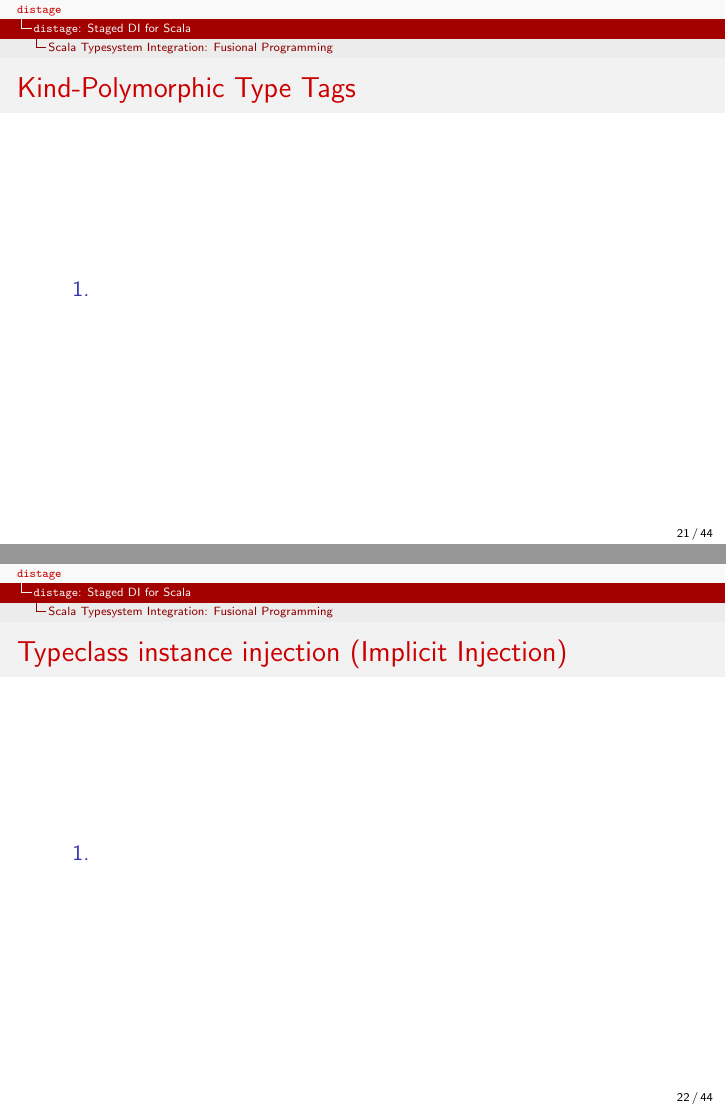
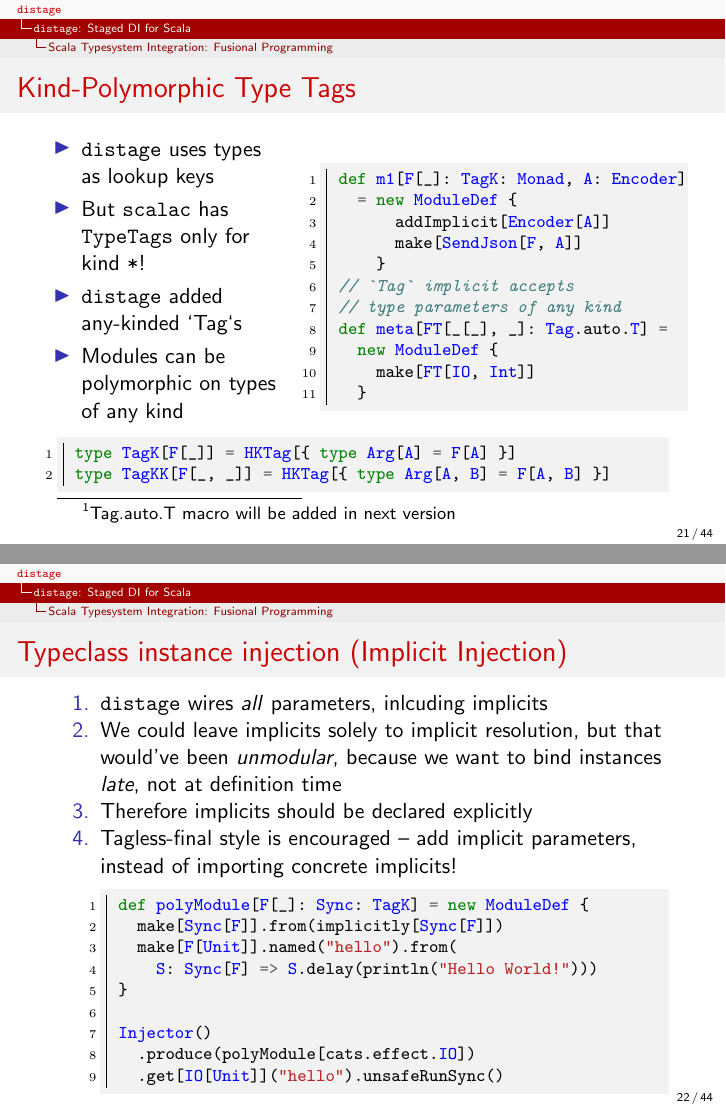
Before and after one commit to 7mind/slides, LaTeX slides (04-distage/distage.tex): pages 21 and 22 of 44, joined at a grey line. Compiled offline with pdfLaTeX.

Commit message:
add more slides

```diff
--- a/04-distage/distage.tex
+++ b/04-distage/distage.tex
@@ -473,17 +473,64 @@ Fusional Programming
 \end{frame}
 
 
-\begin{frame}
+\begin{frame}[fragile]
 \frametitle{Kind-Polymorphic Type Tags}
-\begin{enumerate}
-\item
-\end{enumerate}
+\begin{columns}
+
+\begin{column}[T]{0.4\textwidth}
+   \setlength{\topsep}{0pt}
+   \setlength{\partopsep}{0pt}
+\begin{itemize}
+\item \distage uses types as lookup keys
+\item But \texttt{scalac} has \texttt{TypeTags} only for kind \texttt{*}!
+\item \distage added any-kinded `Tag`s
+\item Modules can be polymorphic on types of any kind
+\end{itemize}
+\end{column}
+
+\begin{column}[T]{0.6\textwidth}
+\begin{scalacode}
+def m1[F[_]: TagK: Monad, A: Encoder]
+  = new ModuleDef {
+      addImplicit[Encoder[A]]
+      make[SendJson[F, A]]
+    }
+// `Tag` implicit accepts
+// type parameters of any kind
+def meta[FT[_[_], _]: Tag.auto.T] =
+  new ModuleDef {
+    make[FT[IO, Int]]
+  }
+\end{scalacode}
+\end{column}
+
+\end{columns}
+\begin{scalacode}
+type TagK[F[_]] = HKTag[{ type Arg[A] = F[A] }]
+type TagKK[F[_, _]] = HKTag[{ type Arg[A, B] = F[A, B] }]
+\end{scalacode}
+\footnotetext[1]{Tag.auto.T macro will be added in next version}
 \end{frame}
 
-\begin{frame}
+\begin{frame}[fragile]
 \frametitle{Typeclass instance injection (Implicit Injection)}
 \begin{enumerate}
-\item
+\item \distage wires \textit{all} parameters, inlcuding implicits
+\item We could leave implicits solely to implicit resolution, but that would've been \textit{unmodular},
+because we want to bind instances \textit{late}, not at definition time
+\item Therefore implicits should be declared explicitly
+\item Tagless-final style is encouraged – add implicit parameters, instead of importing concrete implicits!
+\begin{scalacode}
+def polyModule[F[_]: Sync: TagK] = new ModuleDef {
+  make[Sync[F]].from(implicitly[Sync[F]])
+  make[F[Unit]].named("hello").from(
+    S: Sync[F] => S.delay(println("Hello World!")))
+}
+
+Injector()
+  .produce(polyModule[cats.effect.IO])
+  .get[IO[Unit]]("hello").unsafeRunSync()
+\end{scalacode}
 \end{enumerate}
 \end{frame}
 
```
Also changed, not shown: 04-distage/distage.tex (49 more changed lines).
